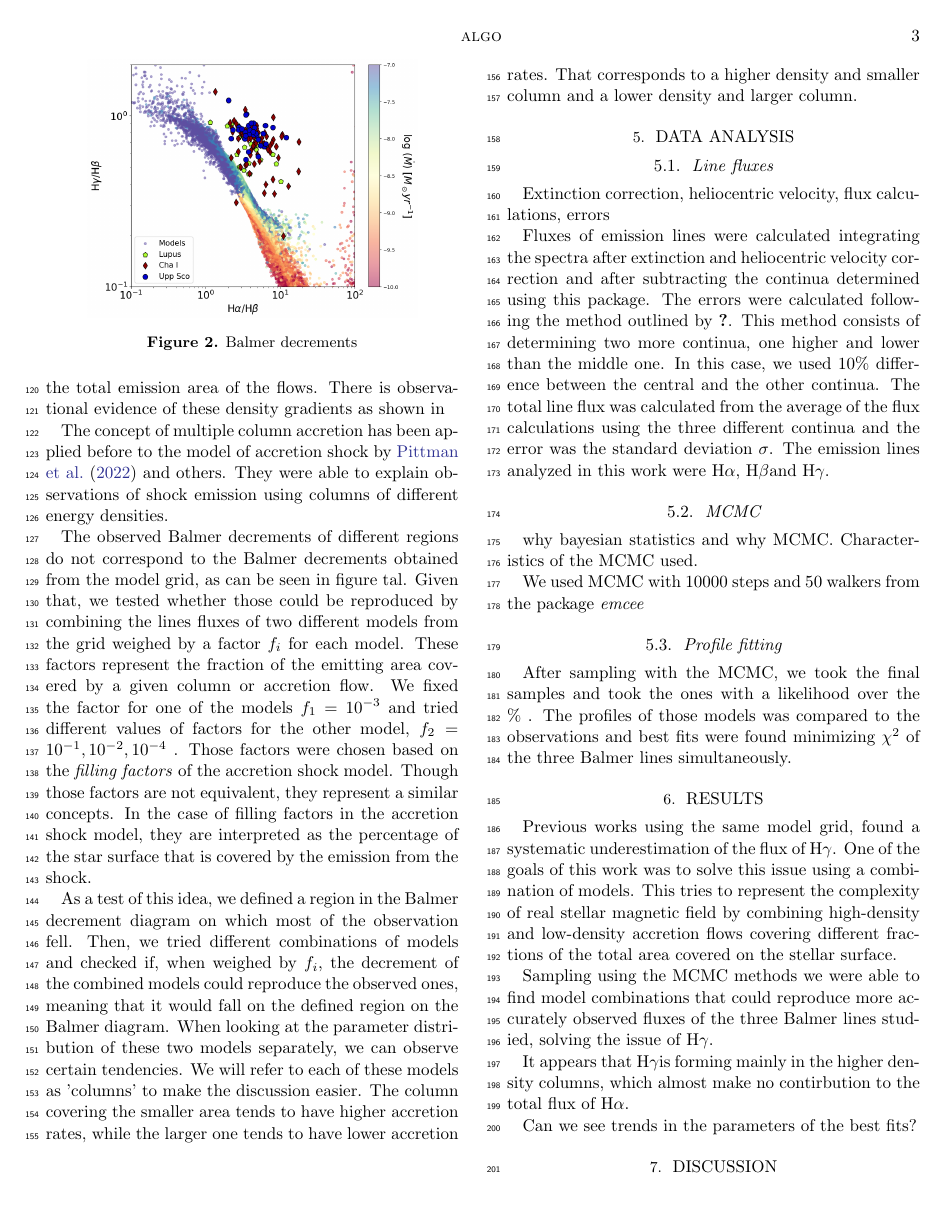
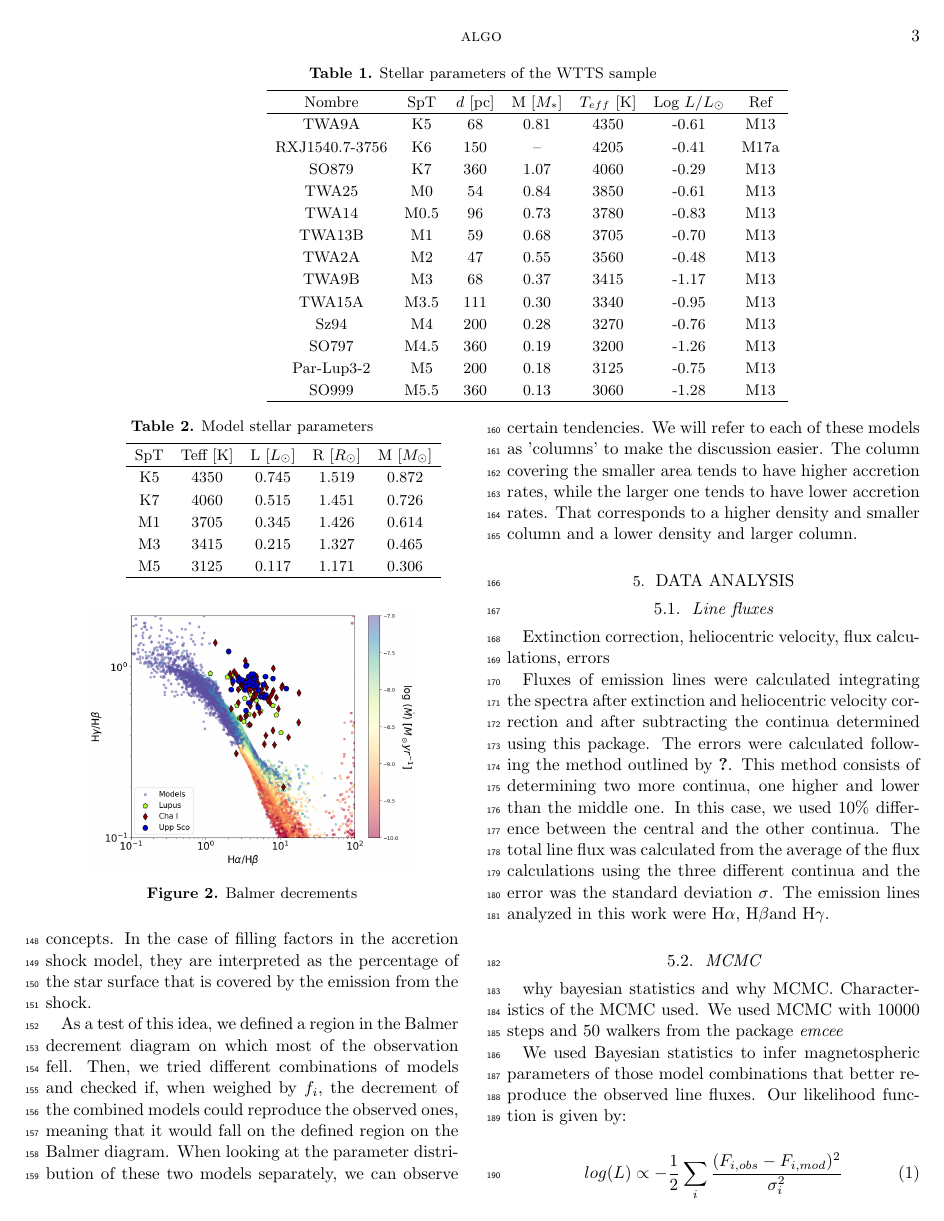
Before and after one commit to thomas-waters/magneto_accretion_project, a LaTeX paper (main.tex): page 3 of 4. Compiled offline with pdfLaTeX.

Commit message:
MCMC and intro section. WTTS table

```diff
--- a/main.tex
+++ b/main.tex
@@ -171,7 +174,7 @@ Several studies indicate that stellar magnetic fields are far from dipolar and a
     \label{fig:balmer_decrement}
 \end{figure}
 
-The observed Balmer decrements of different regions do not correspond to the Balmer decrements obtained from the model grid, as can be seen in figure tal. Given that, we tested whether those could be reproduced by combining the lines fluxes of two different models from the grid weighed by a factor $f_i$ for each model. These factors represent the fraction of the emitting area covered by a given column or accretion flow. We fixed the factor for one of the models $f_1=10^{-3}$ and tried different values of factors for the other model, $f_2 = 10^{-1},10^{-2},10^{-4}$ .  Those factors were chosen based on the \textit{filling factors} of the accretion shock model. Though those factors are not equivalent, they represent a similar concepts. In the case of filling factors in the accretion shock model, they are interpreted as the percentage of the star surface that is covered by the emission from the shock.
+The observed Balmer decrements of different regions do not correspond to the Balmer decrements obtained from the model grid, as can be seen in figure tal. Given that, we tested whether those could be reproduced by combining the lines fluxes of two different models from the grid weighed by a factor $f_i$ for each model. These factors represent the fraction of the emitting area covered by a given column or accretion flow. We fixed the factor for one of the models $f_1=10^{-3}$ and tried different values of factors for the other model, $f_2 = 10^{-1},10^{-2},10^{-4}$ .  Those factors were chosen based on the \textit{filling factors} of the accretion shock model. Though those factors are not equivalent, they represent similar concepts. In the case of filling factors in the accretion shock model, they are interpreted as the percentage of the star surface that is covered by the emission from the shock.
 
 As a test of this idea, we defined a region in the Balmer decrement diagram on which most of the observation fell. Then, we tried different combinations of models and checked if, when weighed by $f_i$, the decrement of the combined models could reproduce the observed ones, meaning that it would fall on the defined region on the Balmer diagram. When looking at the parameter distribution of these two models separately, we can observe certain tendencies. We will refer to each of these models as 'columns' to make the discussion easier. The column covering the smaller area tends to have higher accretion rates, while the larger one tends to have lower accretion rates. That corresponds to a higher density and smaller column and a lower density and larger column.
 
@@ -187,8 +190,14 @@ Fluxes of emission lines were calculated integrating the spectra after extinctio
 \subsection{MCMC}
 
 why bayesian statistics and why MCMC. Characteristics of the MCMC used.
+We used MCMC with 10000 steps and 50 walkers from the package \textit{emcee}
 
-We used MCMC with 10000 steps and 50 walkers from the package \textit{emcee}
+We used Bayesian statistics to infer magnetospheric parameters of those model combinations that better reproduce the observed line fluxes. Our likelihood function is given by:
+
+\begin{equation}
+    log (L) \propto -\frac{1}{2} \sum_i \frac{(F_{i,obs}-F_{i,mod})^2}{\sigma_{i}^2}
+\end{equation}
+where $F_{i,obs}$ is the observed flux of the line $i$, $\sigma_i$ their respective errors, and $F_{i,mod}$ the line flux predicted by the models for that line. The subscript $i$ goes over the three Balmer lines under study: \halpha, \hbeta and \hgamma. We used the \textit{emcee} (cite) package to sample the posterior probability distribution function (PPDF) using the Monte Carlo Markov Chain (MCMC) algorithms. These were ran with 50 walkers and 10000 steps to expect convergence of the parameters. Given the complex of the distributions, the option for the \textit{move} algorithm was changed from the stardard of the package \textit{emcee}, the “stretch move” ensemble method from Goodman \& Weare (2010) to a more efficient  "DEMove" or Differential evolution proposal, implemented following Nelson et al. (2013) . For the parameters estimated, the 16\% and 84\% percentiles were chosen as credibility intervals.
 
 \subsection{Profile fitting}
 
```
Also changed, not shown: main.tex (11 more changed lines).
